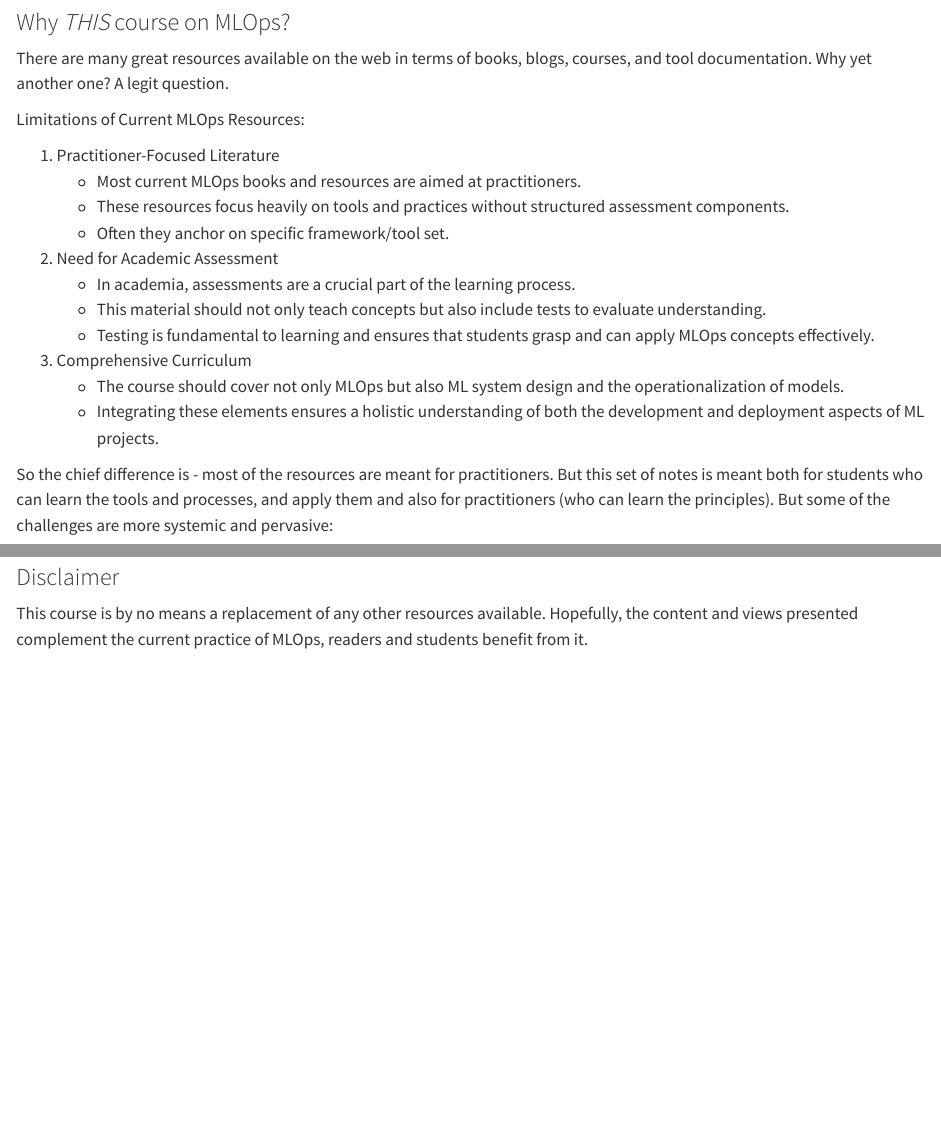
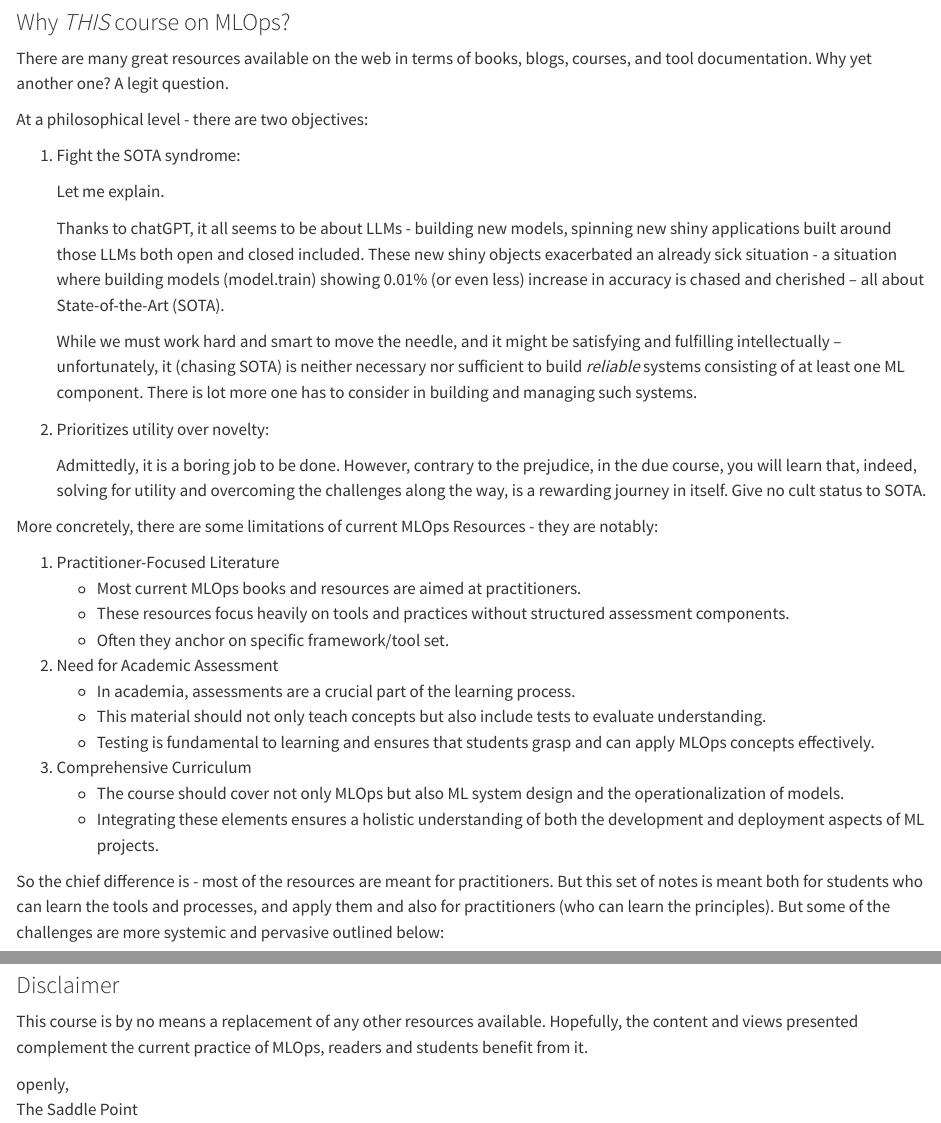
Before and after one commit to mlsquare/mlops, a Quarto document (preface.qmd): the page in a window 1100 px wide, from 980 px down, and a second part further down, joined at a grey line. Rendered offline with R 4.5, knitr and Pandoc in place of Quarto, with nearby package versions.

Commit message:
add welcome msg

```diff
--- a/preface.qmd
+++ b/preface.qmd
@@ -30,7 +30,21 @@ A course on MLOps exposes the developer or system designer to this varying chall
 
 There are many great resources available on the web in terms of books, blogs, courses, and tool documentation. Why yet another one? A legit question.
 
-Limitations of Current MLOps Resources:
+At a philosophical level - there are two objectives:
+
+1. Fight the SOTA syndrome:
+
+    Let me explain.
+
+    Thanks to chatGPT, it all seems to be about LLMs - building new models, spinning new shiny applications built around those LLMs both open and closed included. These new shiny objects exacerbated an already sick situation - a situation where building models (model.train) showing 0.01% (or even less) increase in accuracy is chased and cherished -- all about State-of-the-Art (SOTA).
+
+    While we must work hard and smart to move the needle, and it might be satisfying and fulfilling intellectually -- unfortunately, it (chasing SOTA) is neither necessary nor sufficient to build *reliable* systems consisting of at least one ML component. There is lot more one has to consider in building and managing such systems.
+
+2. Prioritizes utility over novelty:
+
+    Admittedly, it is a boring job to be done. However, contrary to the prejudice, in the due course, you will learn that, indeed, solving for utility and overcoming the challenges along the way, is a rewarding journey in itself. Give no cult status to SOTA.
+
+More concretely, there are some limitations of current MLOps Resources - they are notably:
 
 1. Practitioner-Focused Literature
     - Most current MLOps books and resources are aimed at practitioners.
@@ -44,7 +58,7 @@ Limitations of Current MLOps Resources:
     - The course should cover not only MLOps but also ML system design and the operationalization of models.
     - Integrating these elements ensures a holistic understanding of both the development and deployment aspects of ML projects.
 
-So the chief difference is - most of the resources are meant for practitioners. But this set of notes is meant both for students who can learn the tools and processes, and apply them and also for practitioners (who can learn the principles). But some of the challenges are more systemic and pervasive:
+So the chief difference is - most of the resources are meant for practitioners. But this set of notes is meant both for students who can learn the tools and processes, and apply them and also for practitioners (who can learn the principles). But some of the challenges are more systemic and pervasive outlined below:
 
 1. Variability in MLOps Practices
     - MLOps processes and practices vary significantly between individuals and organizations.
@@ -124,3 +138,6 @@ Nuances etc will be added in the due course of time or video recordings will be
 
 ### Disclaimer
 This course is by no means a replacement of any other resources available. Hopefully, the content and views presented complement the current practice of MLOps, readers and students benefit from it.
+
+openly, \
+The Saddle Point
```
Also changed, not shown: index.qmd (+7 -1 lines).
